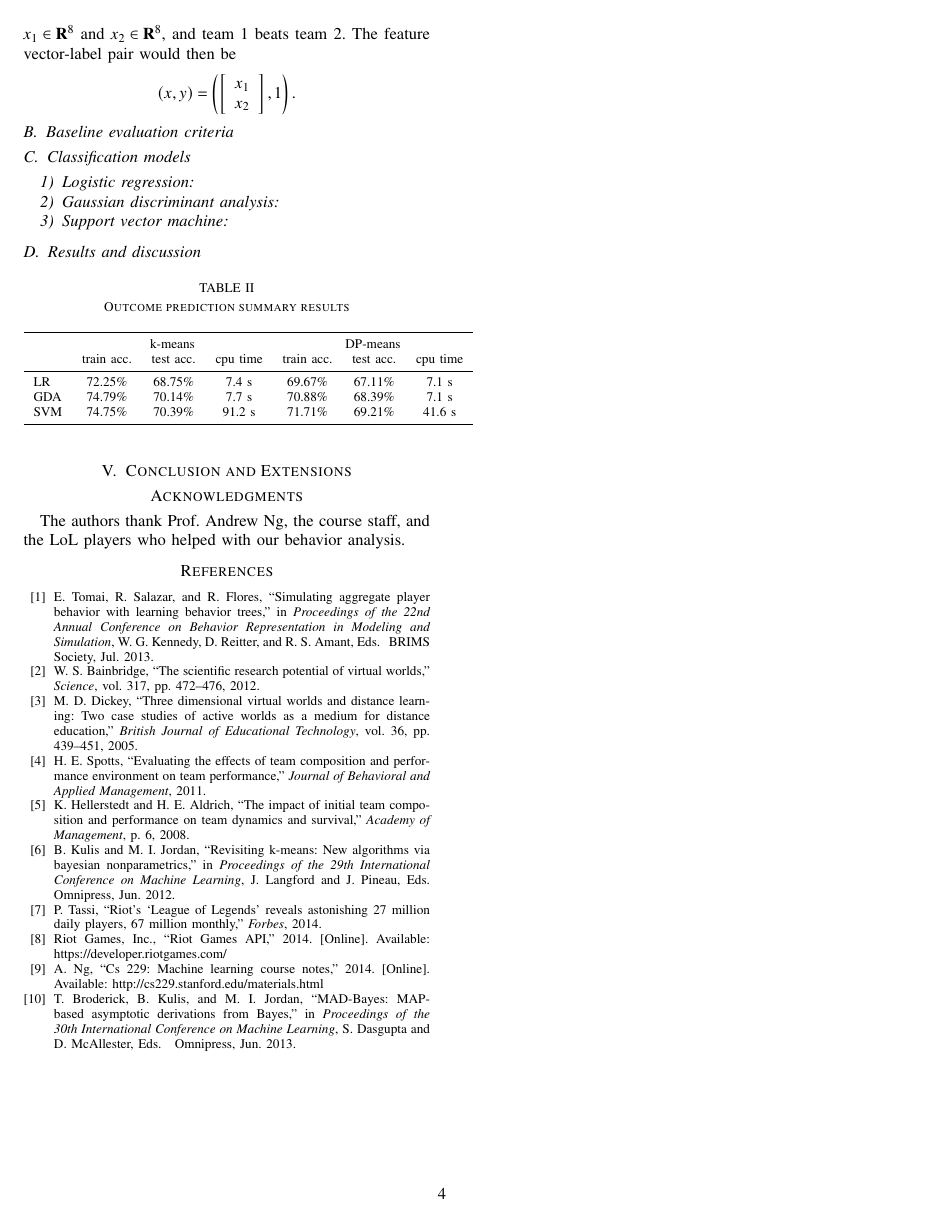
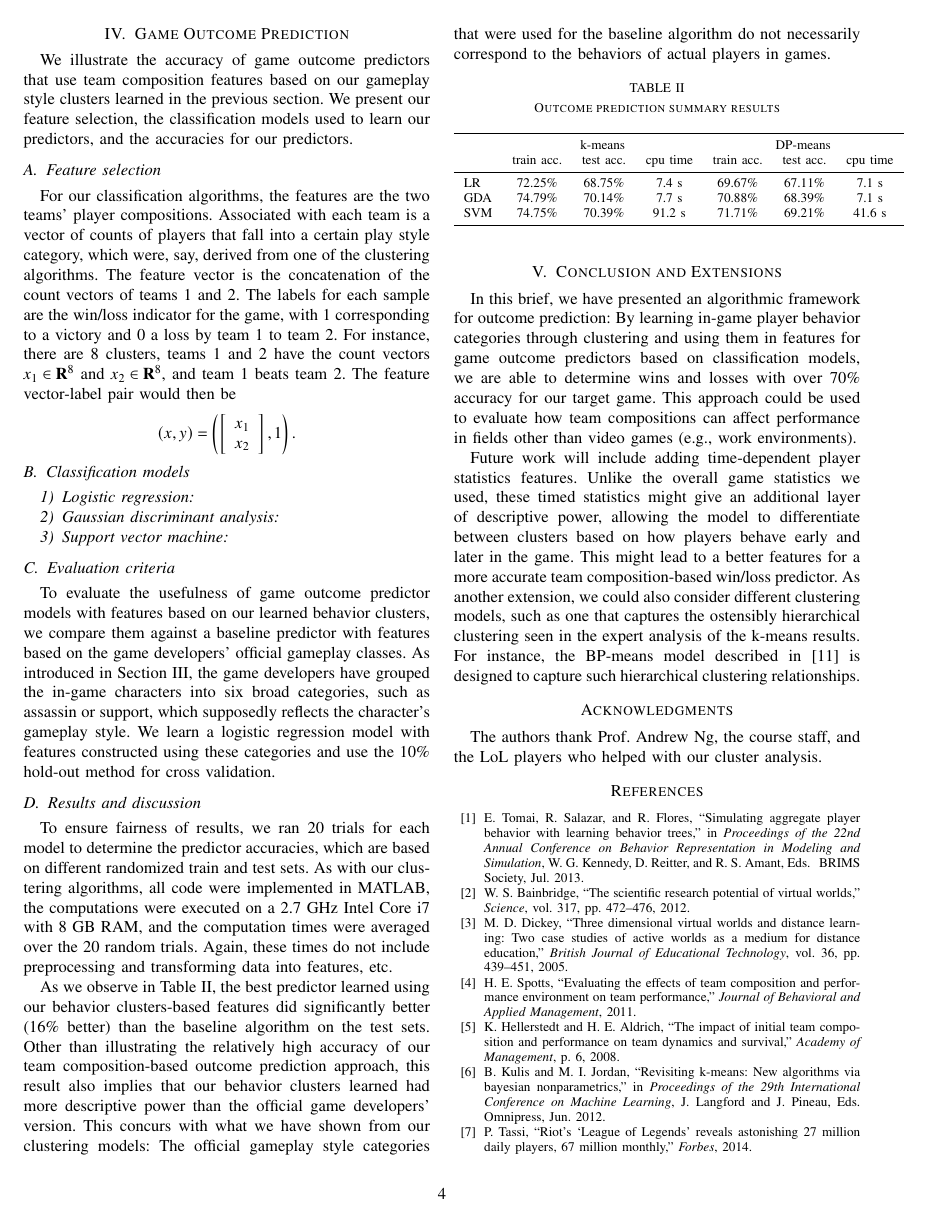
Before and after one commit to mvpeng/TeamCompML, a LaTeX paper (paper/report.tex): page 4 of 4 before the commit and page 4 of 5 after it. Compiled offline with pdfLaTeX; a missing font is replaced by an installed copy or a similar font.

Commit message:
updated report

```diff
--- a/paper/report.tex
+++ b/paper/report.tex
@@ -240,7 +242,7 @@ Fig.~\ref{fig:viz} shows the result of applying principal component analysis (PC
 
 \section{Game Outcome Prediction}
 
-
+We illustrate the accuracy of game outcome predictors that use team composition features based on our gameplay style clusters learned in the previous section. We present our feature selection, the classification models used to learn our predictors, and the accuracies for our predictors.
 
 \subsection{Feature selection}
 
@@ -258,10 +260,6 @@ For our classification algorithms, the features are the two teams' player compos
   \right).
 \]
 
-\subsection{Baseline evaluation criteria}
-
-
-
 \subsection{Classification models}
 
 \subsubsection{Logistic regression}
@@ -276,9 +274,15 @@ For our classification algorithms, the features are the two teams' player compos
 
 
 
+\subsection{Evaluation criteria}
+
+To evaluate the usefulness of game outcome predictor models with features based on our learned behavior clusters, we compare them against a baseline predictor with features based on the game developers' official gameplay classes. As introduced in Section~III, the game developers have grouped the in-game characters into six broad categories, such as assassin or support, which supposedly reflects the character's gameplay style. We learn a logistic regression model with features constructed using these categories and use the 10\% hold-out method for cross validation.
+
 \subsection{Results and discussion}
 
+To ensure fairness of results, we ran 20 trials for each model to determine the predictor accuracies, which are based on different randomized train and test sets. As with our clustering algorithms, all code were implemented in MATLAB, the computations were executed on a 2.7 GHz Intel Core i7 with 8 GB RAM, and the computation times were averaged over the 20 random trials. Again, these times do not include preprocessing and transforming data into features, etc.
 
+As we observe in Table~\ref{tab:pred}, the best predictor learned using our behavior clusters-based features did significantly better (16\% better) than the baseline algorithm on the test sets. Other than illustrating the relatively high accuracy of our team composition-based outcome prediction approach, this result also implies that our behavior clusters learned had more descriptive power than the official game developers' version. This concurs with what we have shown from our clustering models: The official gameplay style categories that were used for the baseline algorithm do not necessarily correspond to the behaviors of actual players in games.
 
 \begin{table}[htbp!]
   \centering
@@ -297,10 +301,12 @@ For our classification algorithms, the features are the two teams' player compos
 
 \section{Conclusion and Extensions}
 
+In this brief, we have presented an algorithmic framework for outcome prediction: By learning in-game player behavior categories through clustering and using them in features for game outcome predictors based on classification models, we are able to determine wins and losses with over 70\% accuracy for our target game. This approach could be used to evaluate how team compositions can affect performance in fields other than video games (e.g., work environments).
 
+Future work will include adding time-dependent player statistics features. Unlike the overall game statistics we used, these timed statistics might give an additional layer of descriptive power, allowing the model to differentiate between clusters based on how players behave early and later in the game. This might lead to a better features for a more accurate team composition-based win/loss predictor. As another extension, we could also consider different clustering models, such as one that captures the ostensibly hierarchical clustering seen in the expert analysis of the k-means results. For instance, the BP-means model described in \cite{TKJ:13} is designed to capture such hierarchical clustering relationships.
 
 \section*{Acknowledgments}
-The authors thank Prof. Andrew Ng, the course staff, and the LoL players who helped with our behavior analysis.
+The authors thank Prof. Andrew Ng, the course staff, and the LoL players who helped with our cluster analysis.
 
 \bibliography{IEEEabrv,report}
 
```
Also changed, not shown: paper/report.bib (+8 -0 lines), paper/report.bbl, paper/report.pdf, paper/report.tex (6 more changed lines), 5 other files.
